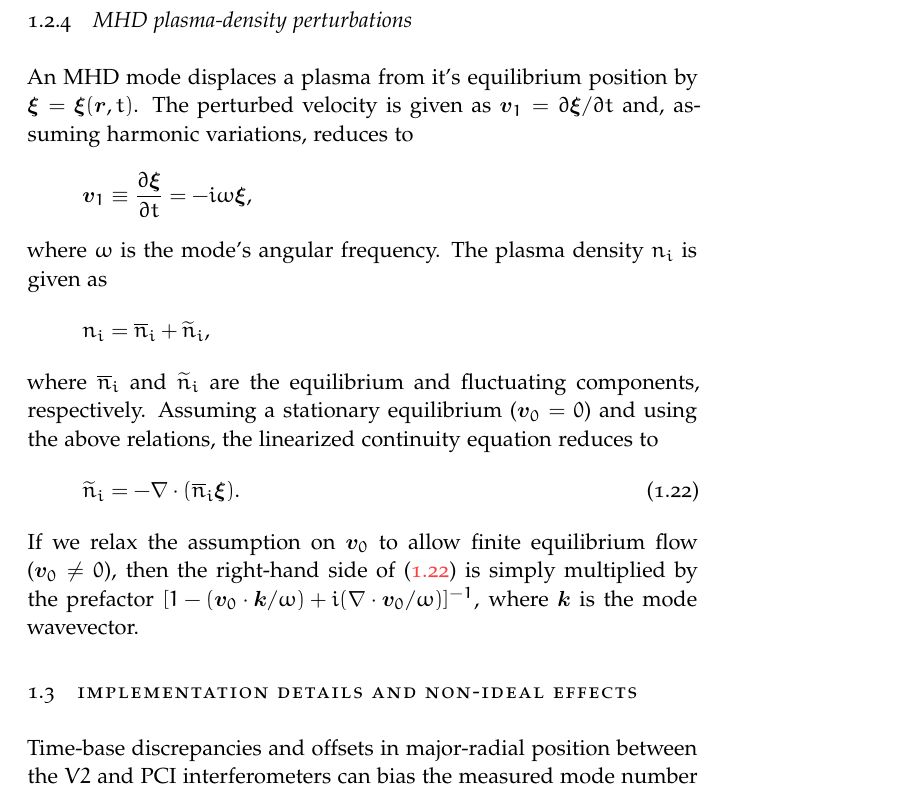
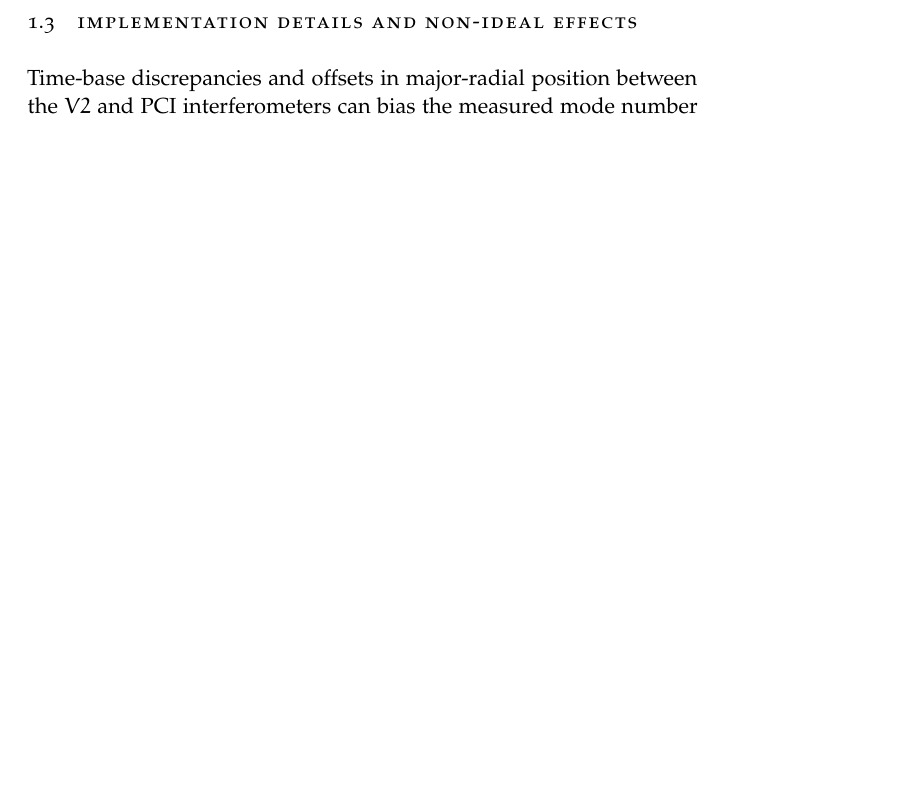
Before and after one commit to emd/thesis, a LaTeX thesis (thesis.tex, which reads Chapters/ToroidalCorrelation/ToroidalCorrelation.tex): part of page 7 of 18, cut at the place of the change, the shorter picture padded with empty space. Compiled offline with pdfLaTeX; a missing font is replaced by an installed copy or a similar font.

```diff
--- a/Chapters/ToroidalCorrelation/ToroidalCorrelation.tex
+++ b/Chapters/ToroidalCorrelation/ToroidalCorrelation.tex
@@ -442,44 +446,44 @@
 (i.e.\ $n_{\meas} \neq n$).
 
 
-\subsection{MHD plasma-density perturbations}
-\label{sec:ToroidalCorrelation:Interferometers:MHD_theory}
-An MHD mode displaces a plasma from it's equilibrium position
-by $\vect{\xi} = \vect{\xi}(\vect{r}, t)$.
-The perturbed velocity is given as
-$\vect{v}_1 = \partial \vect{\xi} / \partial t$
-and, assuming harmonic variations, reduces to
-\begin{equation}
-  \vect{v}_1
-  \equiv
-  \frac{\partial \vect{\xi}}{\partial t}
-  =
-  -i \omega \vect{\xi},
-  \notag
-\end{equation}
-where $\omega$ is the mode's angular frequency.
-The plasma density $n_i$ is given as
-\begin{equation}
-  n_i = \bar{n}_i + \tilde{n}_i,
-  \notag
-\end{equation}
-where $\bar{n}_i$ and $\tilde{n}_i$ are
-the equilibrium and fluctuating components, respectively.
-Assuming a stationary equilibrium ($\vect{v}_0 = 0$) and
-using the above relations,
-the linearized continuity equation reduces to
-\begin{equation}
-  \tilde{n}_i = -\nabla \cdot (\bar{n}_i \vect{\xi}).
-  \label{eq:ToroidalCorrelation:density_fluctuations}
-\end{equation}
-If we relax the assumption on $\vect{v}_0$ to allow
-finite equilibrium flow ($\vect{v}_0 \neq 0$),
-then the right-hand side of (\ref{eq:ToroidalCorrelation:density_fluctuations})
-is simply multiplied by the prefactor
-$[1
-- (\vect{v}_0 \cdot \vect{k} / \omega)
-+ i (\nabla \cdot \vect{v}_0 / \omega)]^{-1}$, where
-$\vect{k}$ is the mode wavevector.
+% \subsection{MHD plasma-density perturbations}
+% \label{sec:ToroidalCorrelation:Interferometers:MHD_theory}
+% An MHD mode displaces a plasma from it's equilibrium position
+% by $\vect{\xi} = \vect{\xi}(\vect{r}, t)$.
+% The perturbed velocity is given as
+% $\vect{v}_1 = \partial \vect{\xi} / \partial t$
+% and, assuming harmonic variations, reduces to
+% \begin{equation}
+%   \vect{v}_1
+%   \equiv
+%   \frac{\partial \vect{\xi}}{\partial t}
+%   =
+%   -i \omega \vect{\xi},
+%   \notag
+% \end{equation}
+% where $\omega$ is the mode's angular frequency.
+% The plasma density $n_i$ is given as
+% \begin{equation}
+%   n_i = \bar{n}_i + \tilde{n}_i,
+%   \notag
+% \end{equation}
+% where $\bar{n}_i$ and $\tilde{n}_i$ are
+% the equilibrium and fluctuating components, respectively.
+% Assuming a stationary equilibrium ($\vect{v}_0 = 0$) and
+% using the above relations,
+% the linearized continuity equation reduces to
+% \begin{equation}
+%   \tilde{n}_i = -\nabla \cdot (\bar{n}_i \vect{\xi}).
+%   \label{eq:ToroidalCorrelation:density_fluctuations}
+% \end{equation}
+% If we relax the assumption on $\vect{v}_0$ to allow
+% finite equilibrium flow ($\vect{v}_0 \neq 0$),
+% then the right-hand side of (\ref{eq:ToroidalCorrelation:density_fluctuations})
+% is simply multiplied by the prefactor
+% $[1
+% - (\vect{v}_0 \cdot \vect{k} / \omega)
+% + i (\nabla \cdot \vect{v}_0 / \omega)]^{-1}$, where
+% $\vect{k}$ is the mode wavevector.
 
 
 \section{Implementation details and non-ideal effects}
```
Also changed, not shown: Chapters/ToroidalCorrelation/ToroidalCorrelation.tex (26 more changed lines).
